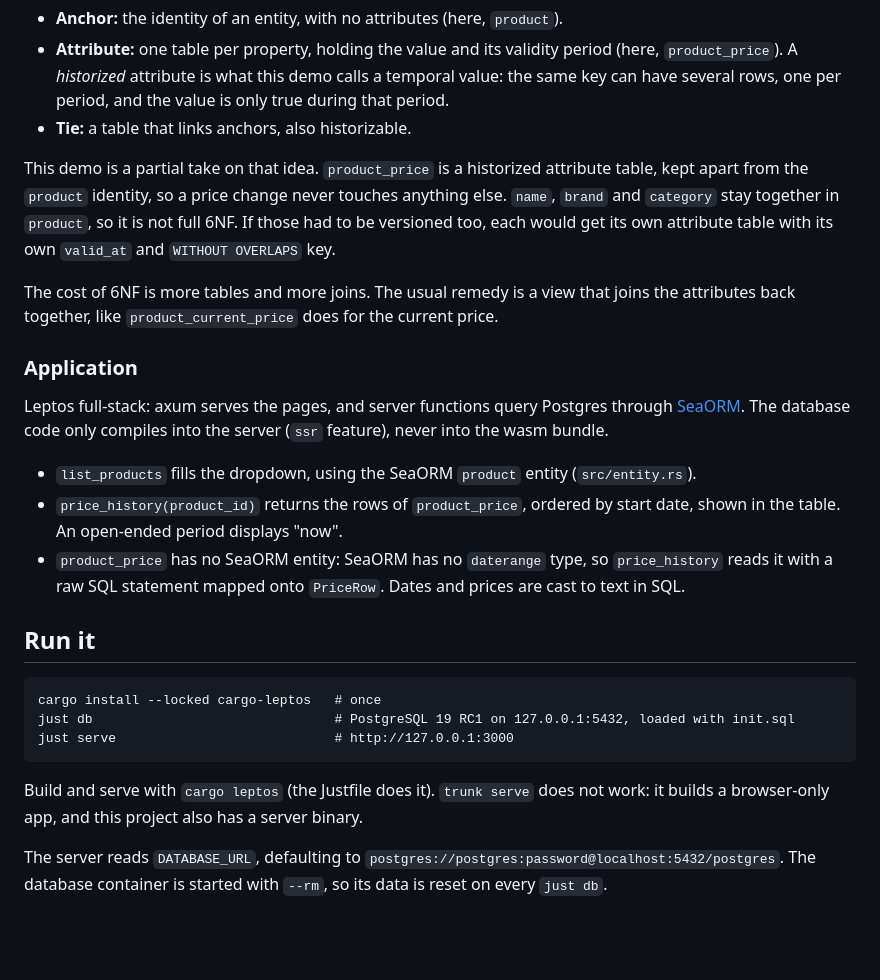
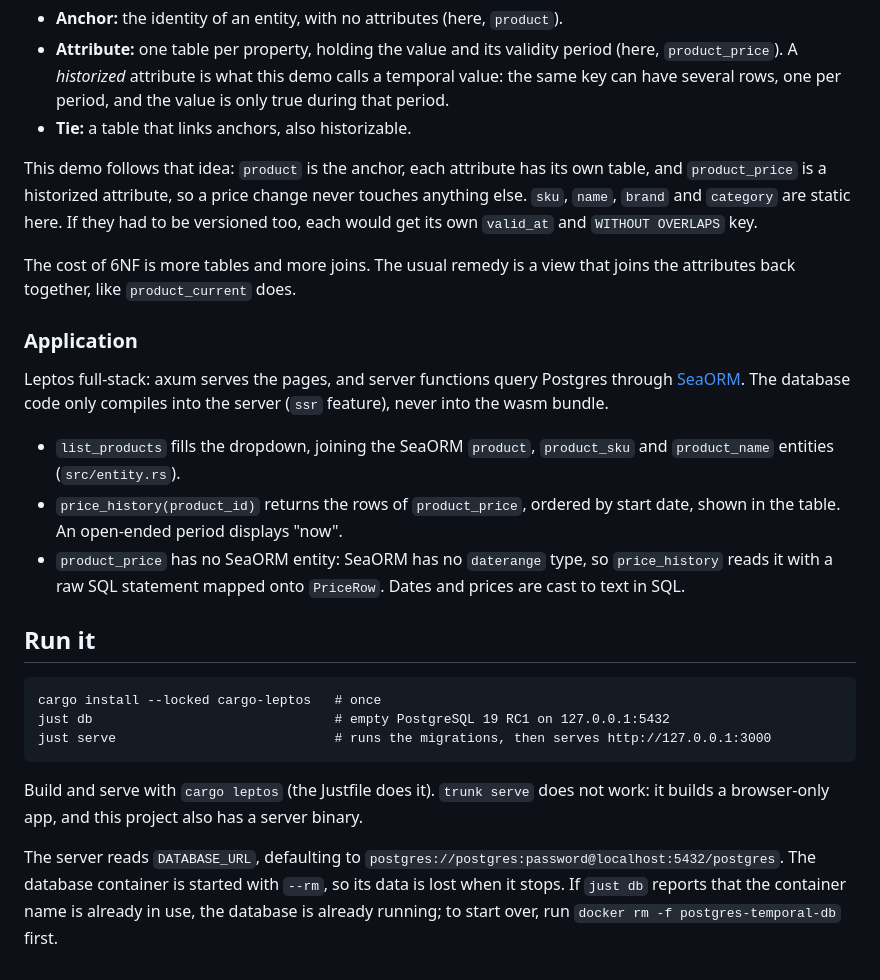
Before and after one commit to oxide-byte/postgres-temporal, a Markdown page: README.md, the part around one of its changes. GitHub-like rendering; blank space fills up the shorter version.

````diff
--- a/README.md
+++ b/README.md
@@ -80,13 +94,12 @@ information can change on its own timeline.
   period, and the value is only true during that period.
 - **Tie:** a table that links anchors, also historizable.
 
-This demo is a partial take on that idea. `product_price` is a historized attribute table, kept apart from the
-`product` identity, so a price change never touches anything else. `name`, `brand` and `category` stay together in
-`product`, so it is not full 6NF. If those had to be versioned too, each would get its own attribute table with its
-own `valid_at` and `WITHOUT OVERLAPS` key.
+This demo follows that idea: `product` is the anchor, each attribute has its own table, and `product_price` is a
+historized attribute, so a price change never touches anything else. `sku`, `name`, `brand` and `category` are static
+here. If they had to be versioned too, each would get its own `valid_at` and `WITHOUT OVERLAPS` key.
 
 The cost of 6NF is more tables and more joins. The usual remedy is a view that joins the attributes back together,
-like `product_current_price` does for the current price.
+like `product_current` does.
 
 ### Application
 
@@ -94,7 +107,7 @@ Leptos full-stack: axum serves the pages, and server functions query Postgres th
 [SeaORM](https://www.sea-ql.org/SeaORM/). The database code only compiles into the server (`ssr` feature), never into
 the wasm bundle.
 
-- `list_products` fills the dropdown, using the SeaORM `product` entity (`src/entity.rs`).
+- `list_products` fills the dropdown, joining the SeaORM `product`, `product_sku` and `product_name` entities (`src/entity.rs`).
 - `price_history(product_id)` returns the rows of `product_price`, ordered by start date, shown in the table.
   An open-ended period displays "now".
 - `product_price` has no SeaORM entity: SeaORM has no `daterange` type, so `price_history` reads it with a raw SQL
@@ -104,12 +117,14 @@ the wasm bundle.
 
 ```
 cargo install --locked cargo-leptos   # once
-just db                               # PostgreSQL 19 RC1 on 127.0.0.1:5432, loaded with init.sql
-just serve                            # http://127.0.0.1:3000
+just db                               # empty PostgreSQL 19 RC1 on 127.0.0.1:5432
+just serve                            # runs the migrations, then serves http://127.0.0.1:3000
 ```
 
 Build and serve with `cargo leptos` (the Justfile does it). `trunk serve` does not work: it builds a browser-only app,
 and this project also has a server binary.
 
 The server reads `DATABASE_URL`, defaulting to `postgres://postgres:password@localhost:5432/postgres`.
-The database container is started with `--rm`, so its data is reset on every `just db`.
+The database container is started with `--rm`, so its data is lost when it stops. If `just db` reports that the
+container name is already in use, the database is already running; to start over, run
+`docker rm -f postgres-temporal-db` first.
````
Also changed, not shown: other parts of README.md (+18 -4 lines), assets/db_schema.png (added), 12 other files.
